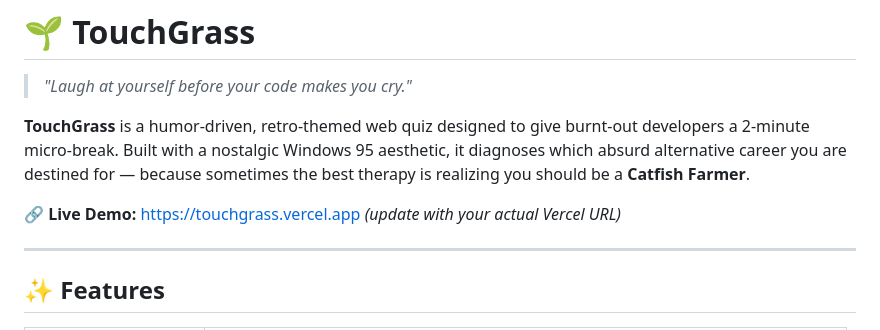
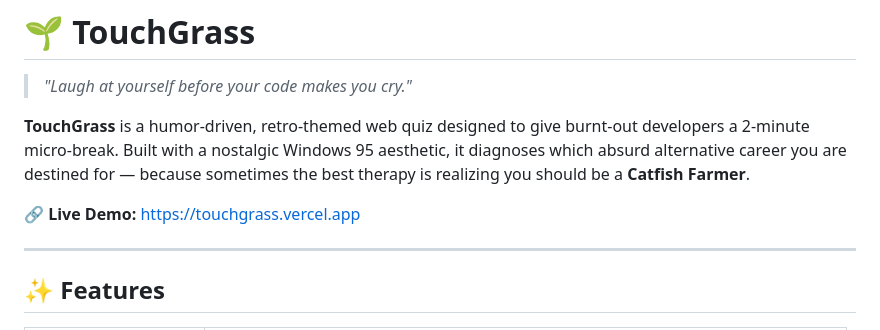
Before and after one commit to rikokurnia/touchgrass, a Markdown page: README.md, the part around the change. GitHub-like rendering.

Commit message:
Fix live demo URL in README
Corrected the link to the live demo in the README.

```diff
--- a/README.md
+++ b/README.md
@@ -4,7 +4,7 @@
 
 **TouchGrass** is a humor-driven, retro-themed web quiz designed to give burnt-out developers a 2-minute micro-break. Built with a nostalgic Windows 95 aesthetic, it diagnoses which absurd alternative career you are destined for — because sometimes the best therapy is realizing you should be a **Catfish Farmer**.
 
-🔗 **Live Demo:** [https://touchgrass.vercel.app](https://touchgrass.vercel.app) *(update with your actual Vercel URL)*
+🔗 **Live Demo:** [https://touchgrass.vercel.app](https://touchhgrass.vercel.app)
 
 ---
 
```
